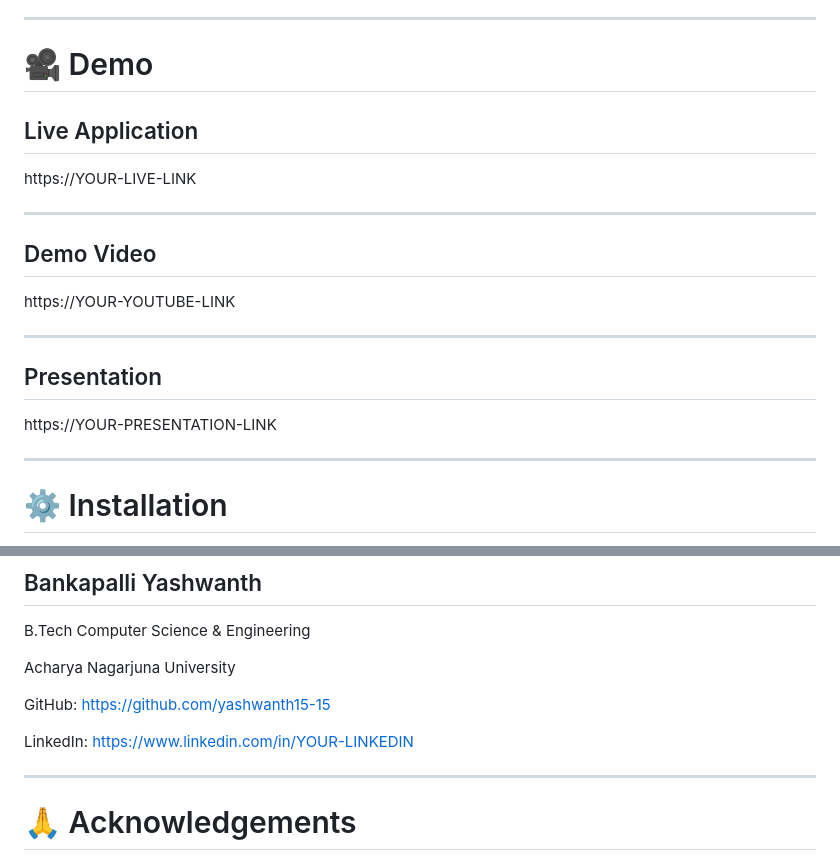
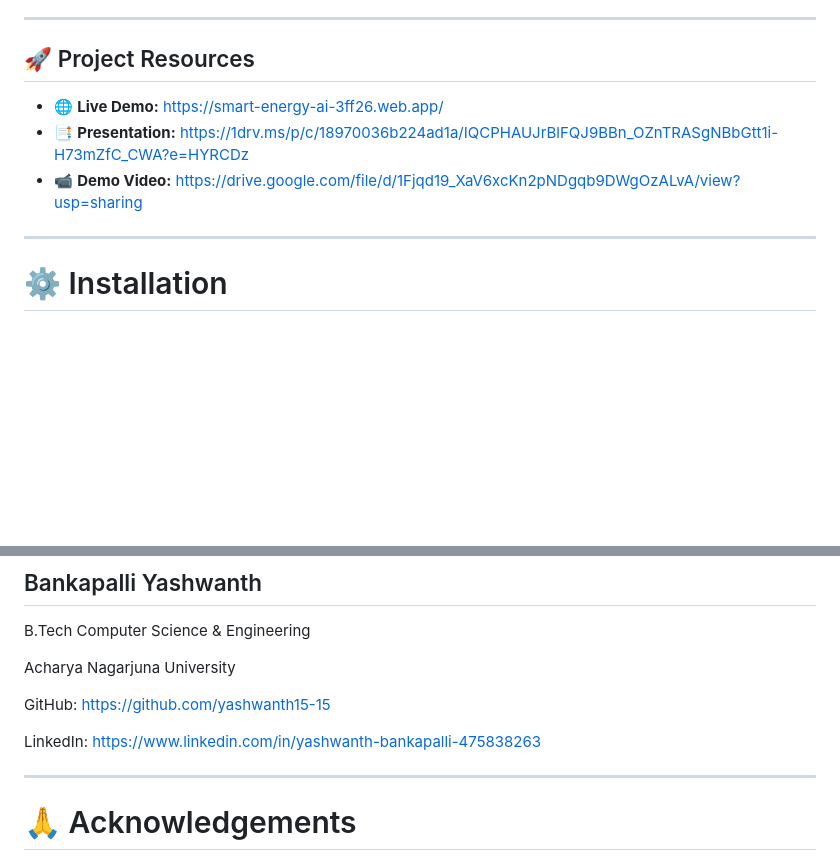
Before and after one commit to yashwanth15-15/Smart-Energy-AI, a Markdown page: README.md, 2 parts joined by grey strips. GitHub-like rendering; blank space fills up the shorter version.

Commit message:
Revise project resources and update links
Updated project resources section with live demo, presentation, and demo video links. Removed placeholder demo video and presentation links.

```diff
--- a/README.md
+++ b/README.md
@@ -366,23 +366,11 @@ Supports:
 
 ---
 
-# 🎥 Demo
+## 🚀 Project Resources
 
-## Live Application
-
-https://YOUR-LIVE-LINK
-
----
-
-## Demo Video
-
-https://YOUR-YOUTUBE-LINK
-
----
-
-## Presentation
-
-https://YOUR-PRESENTATION-LINK
+- 🌐 **Live Demo:** https://smart-energy-ai-3ff26.web.app/
+- 📑 **Presentation:** https://1drv.ms/p/c/18970036b224ad1a/IQCPHAUJrBlFQJ9BBn_OZnTRASgNBbGtt1i-H73mZfC_CWA?e=HYRCDz
+- 📹 **Demo Video:** https://drive.google.com/file/d/1Fjqd19_XaV6xcKn2pNDgqb9DWgOzALvA/view?usp=sharing
 
 ---
 
@@ -424,7 +412,7 @@ GitHub:
 https://github.com/yashwanth15-15
 
 LinkedIn:
-https://www.linkedin.com/in/YOUR-LINKEDIN
+https://www.linkedin.com/in/yashwanth-bankapalli-475838263
 
 ---
 
```
